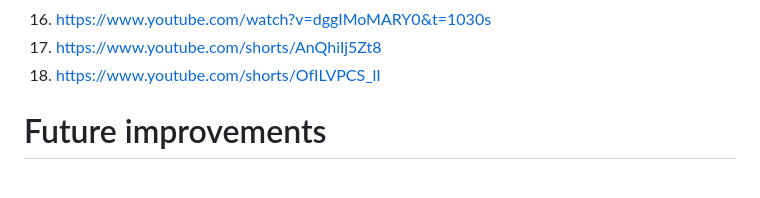
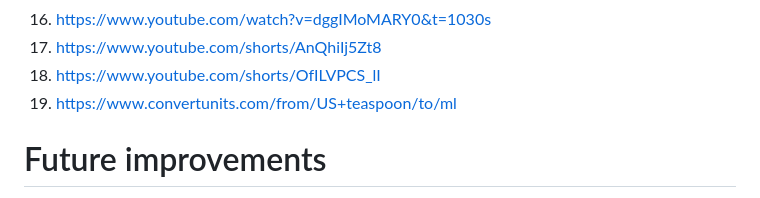
Before and after one commit to StephanieJones1015/Recipe-, a Markdown page: README.md, the part around the change. Drawn GitHub-style.

Commit message:
added the source for the ml conversion chart

```diff
--- a/README.md
+++ b/README.md
@@ -77,6 +77,8 @@ I used several sources to help overcome challenges with this project, those incl
 16. https://www.youtube.com/watch?v=dggIMoMARY0&t=1030s
 17. https://www.youtube.com/shorts/AnQhiIj5Zt8
 18. https://www.youtube.com/shorts/OfILVPCS_lI
+19. https://www.convertunits.com/from/US+teaspoon/to/ml
+
 
 # Future improvements
 1. adding a favorites page
```
